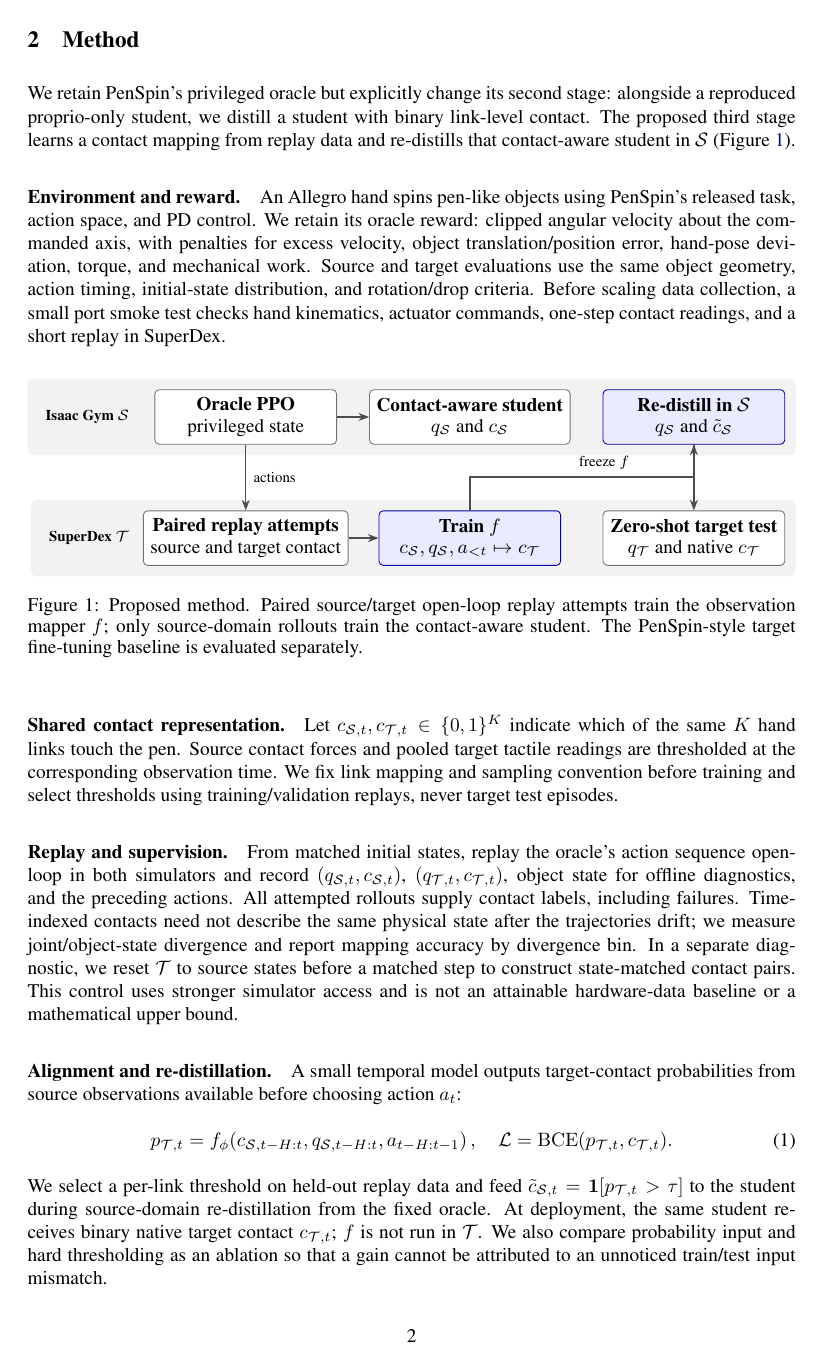
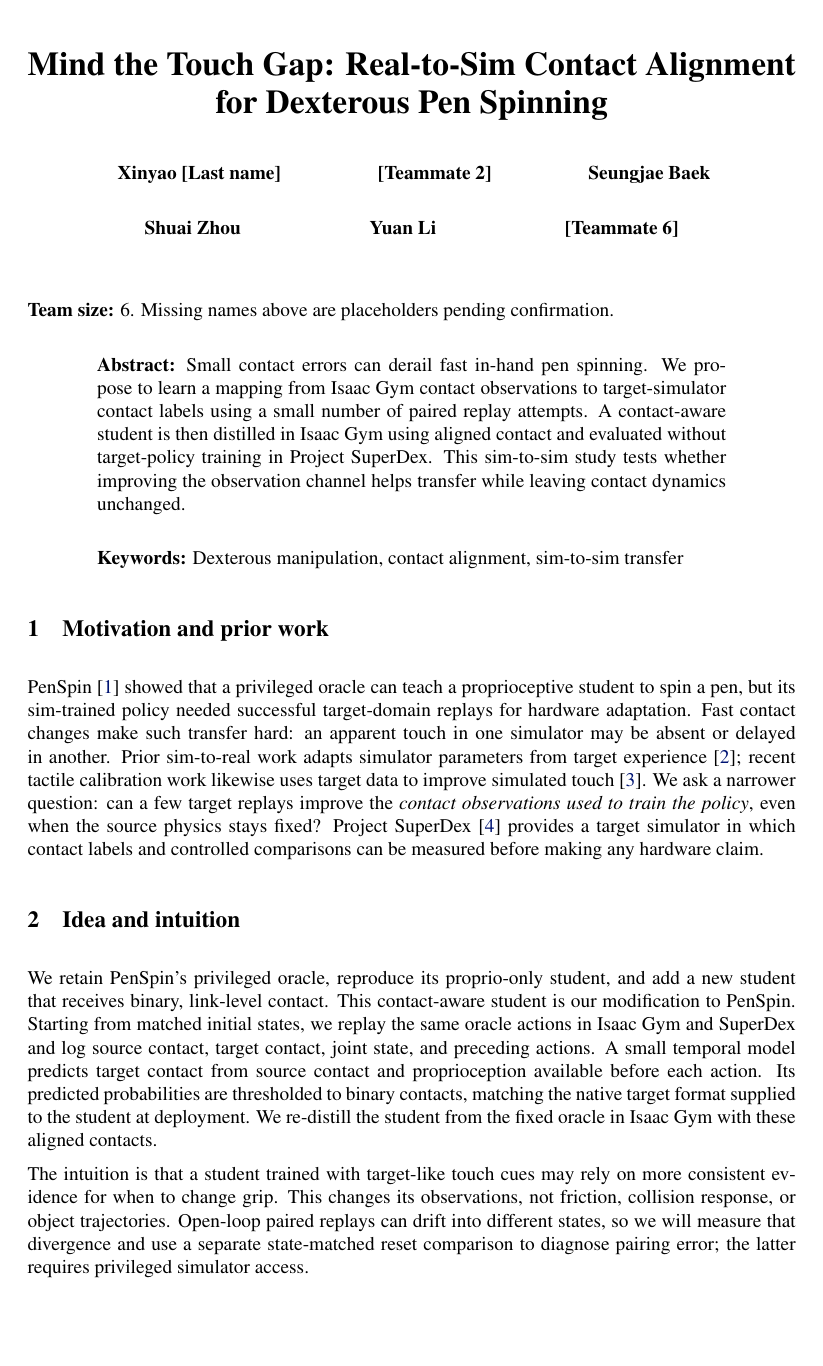
Before and after one commit to ShuaiZhou302/courseproject, a LaTeX paper (main.tex): page 2 of 4 before the commit and page 1 of 2 after it. Compiled offline with pdfLaTeX.

Commit message:
Condense PenSpin proposal to course two-page brief

```diff
--- a/main.tex
+++ b/main.tex
@@ -15,3 +7,4 @@
 \title{Mind the Touch Gap: Real-to-Sim Contact Alignment for Dexterous Pen Spinning}
 \hypersetup{pdftitle={Mind the Touch Gap: Real-to-Sim Contact Alignment for Dexterous Pen Spinning},pdfauthor={Shuai Zhou, Seungjae Baek, Yuan Li, and coauthors},pdfsubject={16-831 Fall 2026 Course Project Proposal}}
 \author{
+  Xinyao [Last name] \And [Teammate 2] \And Seungjae Baek
@@ -42,16 +14,18 @@
 
 \begin{document}
 \maketitle
+\noindent\textbf{Team size:} 6. Missing names above are placeholders pending confirmation.
 
 \begin{abstract}
-Dynamic in-hand pen spinning is difficult to transfer across simulators and to hardware because small contact errors can change the trajectory. PenSpin~\citep{wang2024penspin} addressed its hardware gap by fine-tuning a proprioceptive student on a small set of successful open-loop replays. We instead test whether the same replay attempts can align a source simulator's contact observations with a target simulator's tactile readings, then re-distill a contact-aware student in the source simulator for zero-shot deployment. Isaac Gym~\citep{makoviychuk2021isaac} supplies training and Project SuperDex~\citep{superdex2026} serves as a target simulator with observable contact, allowing direct sensor-level evaluation. This controlled sim-to-sim study measures whether observation alignment improves transfer while separately diagnosing the effects of state drift and contact dynamics; it does not claim to correct the physics or establish real-world transfer.
+Small contact errors can derail fast in-hand pen spinning. We propose to learn a mapping from Isaac Gym contact observations to target-simulator contact labels using a small number of paired replay attempts. A contact-aware student is then distilled in Isaac Gym using aligned contact and evaluated without target-policy training in Project SuperDex. This sim-to-sim study tests whether improving the observation channel helps transfer while leaving contact dynamics unchanged.
 \end{abstract}
-\keywords{Dexterous manipulation, tactile alignment, sim-to-sim transfer}
+\keywords{Dexterous manipulation, contact alignment, sim-to-sim transfer}
 
-\noindent{\small 16-831 Introduction to Robot Learning, Fall 2026 course project proposal.}
+\section{Motivation and prior work}
+PenSpin~\citep{wang2024penspin} showed that a privileged oracle can teach a proprioceptive student to spin a pen, but its sim-trained policy needed successful target-domain replays for hardware adaptation. Fast contact changes make such transfer hard: an apparent touch in one simulator may be absent or delayed in another. Prior sim-to-real work adapts simulator parameters from target experience~\citep{chebotar2019closing}; recent tactile calibration work likewise uses target data to improve simulated touch~\citep{real2sim2real2026}. We ask a narrower question: can a few target replays improve the \emph{contact observations used to train the policy}, even when the source physics stays fixed? Project SuperDex~\citep{superdex2026} provides a target simulator in which contact labels and controlled comparisons can be measured before making any hardware claim.
 
-\section{Introduction}
-Pen spinning is a fast, contact-rich manipulation task in which small changes in timing can cause a drop. PenSpin~\citep{wang2024penspin} trained an oracle with privileged state in Isaac Gym and distilled a student that used \emph{proprioception only}. Its sim-trained policy did not transfer reliably to hardware; fine-tuning on fewer than 50 successful hardware replays improved performance. That target data adapted the policy, leaving open whether a small dataset could instead improve the contact observations available during source-domain training.
+\section{Idea and intuition}
+We retain PenSpin's privileged oracle, reproduce its proprio-only student, and add a new student that receives binary, link-level contact. This contact-aware student is our modification to PenSpin. Starting from matched initial states, we replay the same oracle actions in Isaac Gym and SuperDex and log source contact, target contact, joint state, and preceding actions. A small temporal model predicts target contact from source contact and proprioception available before each action. Its predicted probabilities are thresholded to binary contacts, matching the native target format supplied to the student at deployment. We re-distill the student from the fixed oracle in Isaac Gym with these aligned contacts.
 
-We study that question in a controlled sim-to-sim proxy: Isaac Gym is the source domain $\src$ and SuperDex~\citep{superdex2026} is the target domain $\tgt$. Related work adapts simulation from target experience~\citep{chebotar2019closing,he2025asap,ramos2019bayessim}, including tactile event calibration~\citep{real2sim2real2026}. Our intervention changes the student's \emph{contact input}, not the source collision solver, friction, or object motion. The target simulator permits contact labels and controlled state resets that would be difficult to obtain on hardware.
+The intuition is that a student trained with target-like touch cues may rely on more consistent evidence for when to change grip. This changes its observations, not friction, collision response, or object trajectories. Open-loop paired replays can drift into different states, so we will measure that divergence and use a separate state-matched reset comparison to diagnose pairing error; the latter requires privileged simulator access.
 
@@ -59,28 +34 @@ We ask: (RQ1) Under controlled changes in friction and compliance, when does con
 
-\section{Method}
-We retain PenSpin's privileged oracle but explicitly change its second stage: alongside a reproduced proprio-only student, we distill a student with binary link-level contact. The proposed third stage learns a contact mapping from replay data and re-distills that contact-aware student in $\src$ (Figure~\ref{fig:pipeline}).
-
-\paragraph{Environment and reward.}
-An Allegro hand spins pen-like objects using PenSpin's released task, action space, and PD control. We retain its oracle reward: clipped angular velocity about the commanded axis, with penalties for excess velocity, object translation/position error, hand-pose deviation, torque, and mechanical work. Source and target evaluations use the same object geometry, action timing, initial-state distribution, and rotation/drop criteria. Before scaling data collection, a small port smoke test checks hand kinematics, actuator commands, one-step contact readings, and a short replay in SuperDex.
-
-\begin{figure}[htbp]
-\centering
-\input{figures/pipeline}
-\caption{Proposed method. Paired source/target open-loop replay attempts train the observation mapper $f$; only source-domain rollouts train the contact-aware student. The PenSpin-style target fine-tuning baseline is evaluated separately.}
-\label{fig:pipeline}
-\end{figure}
-
-\paragraph{Shared contact representation.}
-Let $c_{\src,t},c_{\tgt,t}\in\{0,1\}^{K}$ indicate which of the same $K$ hand links touch the pen. Source contact forces and pooled target tactile readings are thresholded at the corresponding observation time. We fix link mapping and sampling convention before training and select thresholds using training/validation replays, never target test episodes.
-
-\paragraph{Replay and supervision.}
-From matched initial states, replay the oracle's action sequence open-loop in both simulators and record $(q_{\src,t},c_{\src,t})$, $(q_{\tgt,t},c_{\tgt,t})$, object state for offline diagnostics, and the preceding actions. All attempted rollouts supply contact labels, including failures. Time-indexed contacts need not describe the same physical state after the trajectories drift; we measure joint/object-state divergence and report mapping accuracy by divergence bin. In a separate diagnostic, we reset $\tgt$ to source states before a matched step to construct state-matched contact pairs. This control uses stronger simulator access and is not an attainable hardware-data baseline or a mathematical upper bound.
-
-\paragraph{Alignment and re-distillation.}
-A small temporal model outputs target-contact probabilities from source observations available before choosing action $a_t$:
-\begin{equation}
-p_{\tgt,t}=f_{\phi}\!\left(c_{\src,t-H:t},q_{\src,t-H:t},
-a_{t-H:t-1}\right),\quad
-\mathcal{L}=\operatorname{BCE}(p_{\tgt,t},c_{\tgt,t}).
-\end{equation}
-We select a per-link threshold on held-out replay data and feed $\tilde c_{\src,t}=\mathbf{1}[p_{\tgt,t}>\tau]$ to the student during source-domain re-distillation from the fixed oracle. At deployment, the same student receives binary native target contact $c_{\tgt,t}$; $f$ is not run in $\tgt$. We also compare probability input and hard thresholding as an ablation so that a gain cannot be attributed to an unnoticed train/test input mismatch.
```
Also changed, not shown: main.tex (55 more changed lines).
